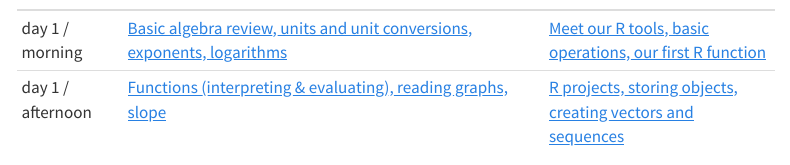
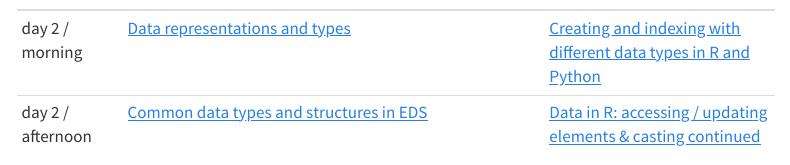
Before and after one commit to eds-221-programming-essentials/EDS-221-programming-essentials.github.io, a Quarto document (course-materials/day2.qmd): the page in a window 1100 px wide, from 840 px down. Rendered offline with R 4.5, knitr and Pandoc in place of Quarto, with nearby package versions; menus at the side of the page are left out.

Commit message:
update titles and add slide links

```diff
--- a/course-materials/day2.qmd
+++ b/course-materials/day2.qmd
@@ -24,8 +24,8 @@
 
 | {{< fa calendar-day title="A calendary with one day highlighted" >}} Session  | {{< fa person-chalkboard title="A person motioning at a chalkboard" >}} Lecture slides  |  {{< fa laptop-code title="A laptop with on-screen code" >}} Interactive session |
 |-------------------|-----------------------------------------------------------------------------------------------------------------------------------------------------|----------------------------------------------------------------------------------|
-| day 1 / morning   | [Basic algebra review, units and unit conversions, exponents, logarithms](slides/day1.1-slides.qmd){target="_blank"} | [Meet our R tools, basic operations, our first R function](interactive-sessions/interactive-session-1a.qmd) |
-| day 1 / afternoon | [Functions (interpreting & evaluating), reading graphs, slope](slides/day1.2-slides.qmd){target="_blank"} | [R projects, storing objects, creating vectors and sequences](interactive-sessions/interactive-session-1b.qmd) |
+| day 2 / morning   | [Data representations and types](https://docs.google.com/presentation/d/1P8-NoqJz0dvKRBhSEiI73XHMzQy2vvlpj9P9a9c1Dtc/present?usp=sharing){target="_blank"} | [Creating and indexing with different data types in R and Python](interactive-sessions/interactive-session-2a.qmd) |
+| day 2 / afternoon | [Common data types and structures in EDS](https://docs.google.com/presentation/d/14h2Re_ceXFlRzSWlToOE3GnJiOJUuPK_YgJ_xggY7MI/present?usp=sharing){target="_blank"} | [Data in R: accessing / updating elements & casting continued](http://adv-r.had.co.nz/Subsetting.html) |
 : {.hover .bordered tbl-colwidths="[20,40,40]"}
 
 ## End-of-day practice
```
Also changed, not shown: docs/search.json, course-materials/day2.qmd (2 more changed lines), 1 other file.
